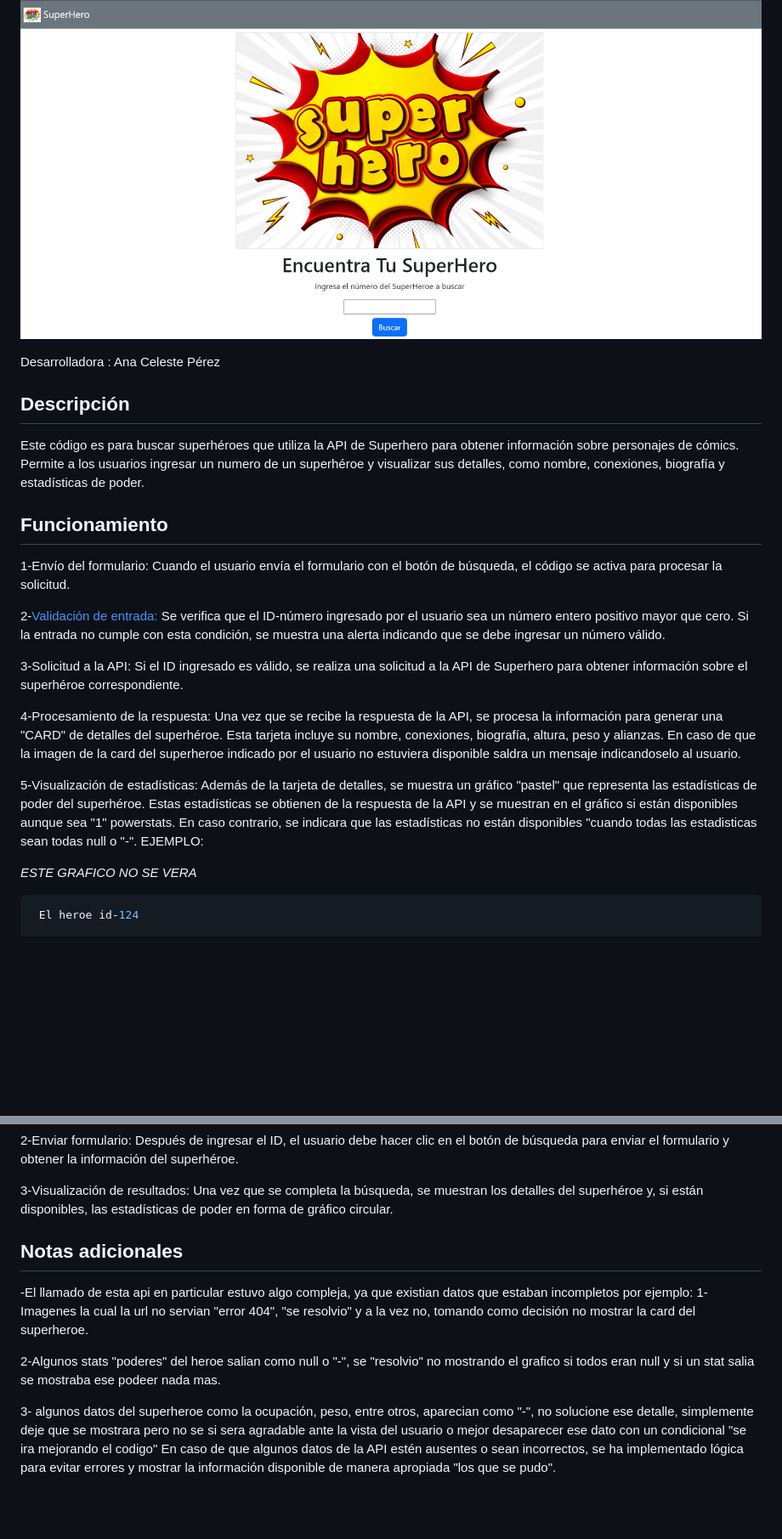
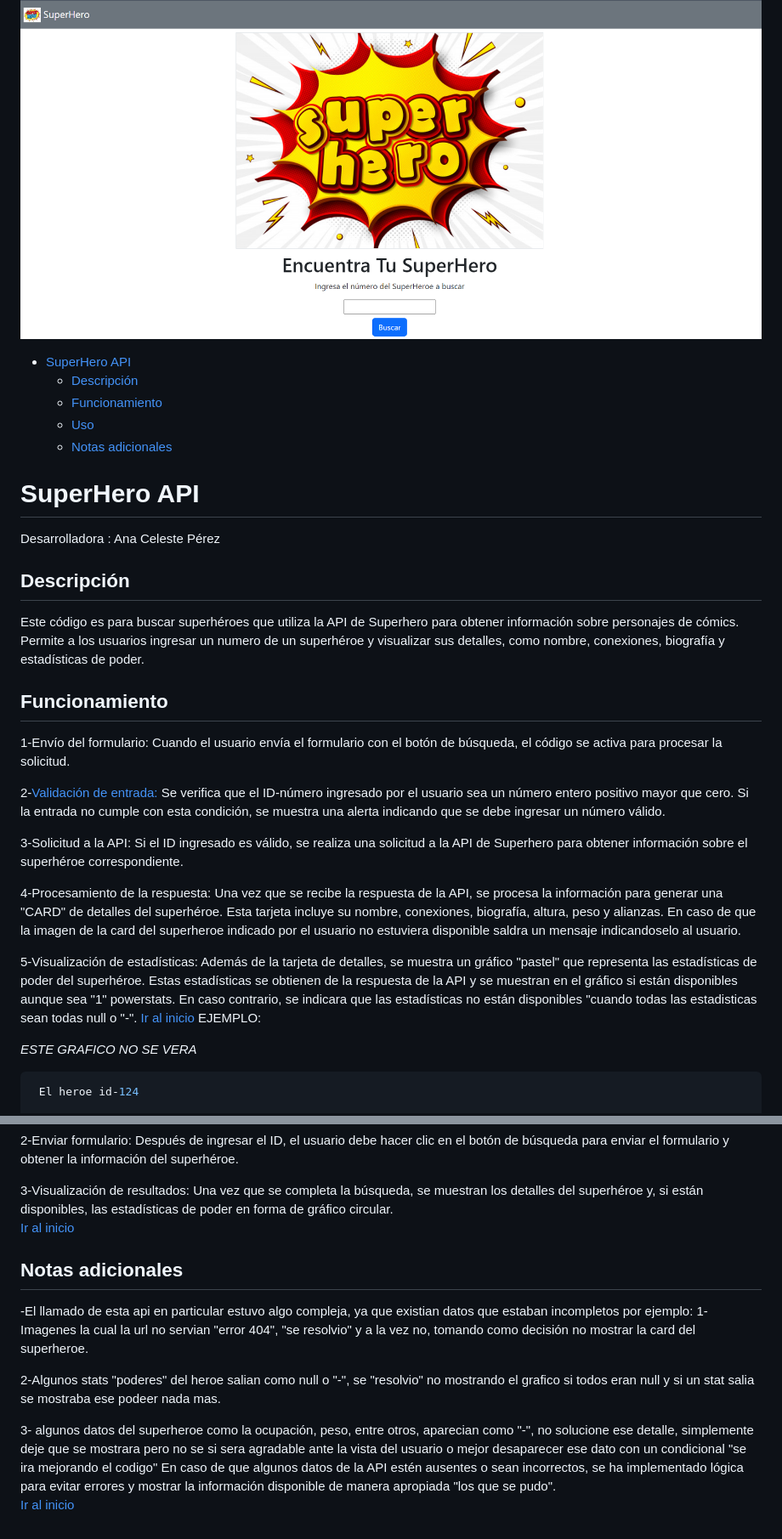
Before and after one commit to Celeste941/fundamentosDeProgramacion, a Markdown page: README.md, 2 parts joined by grey strips. Shown at 85% size. GitHub-like rendering; blank space fills up the shorter version.

Commit message:
agregando estilos al readme

```diff
--- a/README.md
+++ b/README.md
@@ -1,5 +1,11 @@
 ![alt](./assets/img/img-del-proyecto.png)
+- [SuperHero API](#superhero-api)
+  - [Descripción](#descripción)
+  - [Funcionamiento](#funcionamiento)
+  - [Uso](#uso)
+  - [Notas adicionales](#notas-adicionales)
 
+# SuperHero API
 
 Desarrolladora : Ana Celeste Pérez
 ## Descripción
@@ -11,6 +17,7 @@ sobre personajes de cómics. Permite a los usuarios ingresar un numero de un sup
 1-Envío del formulario:
 Cuando el usuario envía el formulario con el botón de búsqueda, el código se activa para procesar
  la solicitud.
+
 
 2-[Validación de entrada:](./assets/js/index.js#L57)
 Se verifica que el ID-número ingresado por el usuario sea un número entero positivo mayor que cero.
@@ -32,7 +39,7 @@ disponible saldra un mensaje indicandoselo al usuario.
 Además de la tarjeta de detalles, se muestra un gráfico "pastel" que representa las estadísticas de
 poder del superhéroe. Estas estadísticas se obtienen de la respuesta de la API y se muestran en el
 gráfico si están disponibles aunque sea "1" powerstats. En caso contrario, se indicara que las
-estadísticas no están disponibles "cuando todas las estadisticas sean todas null o "-".
+estadísticas no están disponibles "cuando todas las estadisticas sean todas null o "-". [Ir al inicio](#superhero-api)
 EJEMPLO:
 
 *ESTE GRAFICO NO SE VERA*
@@ -83,6 +90,7 @@ obtener la información del superhéroe.
 3-Visualización de resultados:
 Una vez que se completa la búsqueda, se muestran los detalles del superhéroe y, si están disponibles, las
 estadísticas de poder en forma de gráfico circular.
+[Ir al inicio](#superhero-api)
 
 ## Notas adicionales
 -El llamado de esta api en particular estuvo algo compleja, ya que existian datos que estaban incompletos
@@ -98,3 +106,4 @@ detalle, simplemente deje que se mostrara pero no se si sera agradable ante la v
 desaparecer ese dato con un condicional "se ira mejorando el codigo"
 En caso de que algunos datos de la API estén ausentes o sean incorrectos, se ha implementado lógica para evitar
 errores y mostrar la información disponible de manera apropiada "los que se pudo".
+[Ir al inicio](#superhero-api)
```
